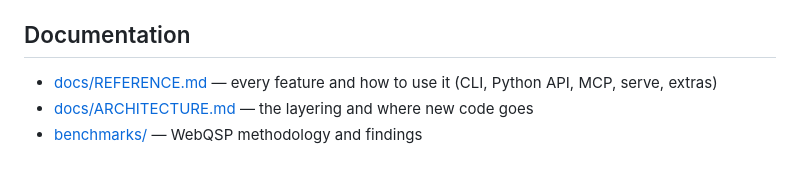
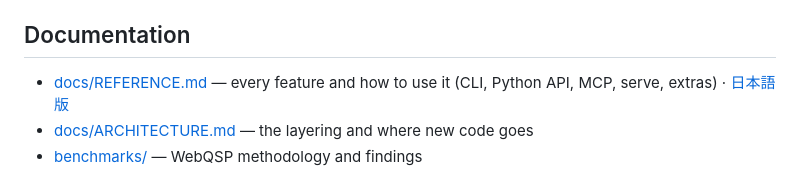
Before and after one commit to RyutoYoda/trikedb, a Markdown page: README.md, the part around the change. Rendered like a GitHub page.

Commit message:
docs: Japanese reference (docs/REFERENCE_jp.md), cross-linked

```diff
--- a/README.md
+++ b/README.md
@@ -388,7 +388,7 @@ On [WebQSP](https://aclanthology.org/P16-2033/) (knowledge-graph QA), the same s
 
 ## Documentation
 
-- [docs/REFERENCE.md](docs/REFERENCE.md) — every feature and how to use it (CLI, Python API, MCP, serve, extras)
+- [docs/REFERENCE.md](docs/REFERENCE.md) — every feature and how to use it (CLI, Python API, MCP, serve, extras) · [日本語版](docs/REFERENCE_jp.md)
 - [docs/ARCHITECTURE.md](docs/ARCHITECTURE.md) — the layering and where new code goes
 - [benchmarks/](benchmarks/) — WebQSP methodology and findings
 
```
Also changed, not shown: docs/REFERENCE.md (+2 -0 lines), docs/REFERENCE_jp.md (added, +221 -0 lines).
